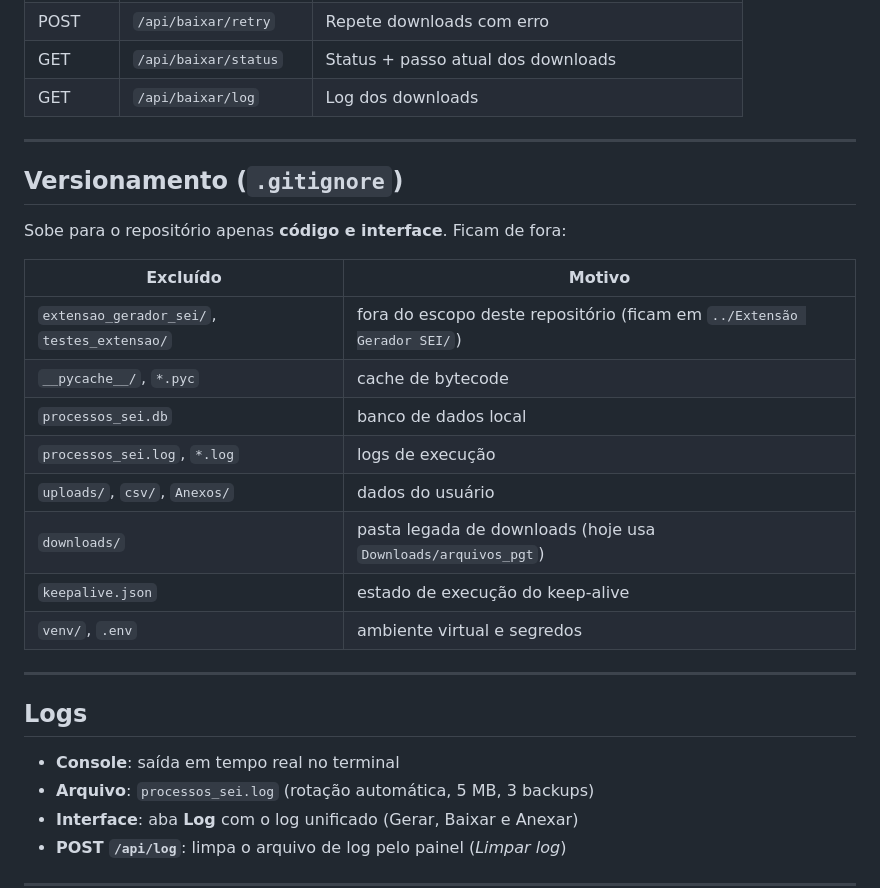
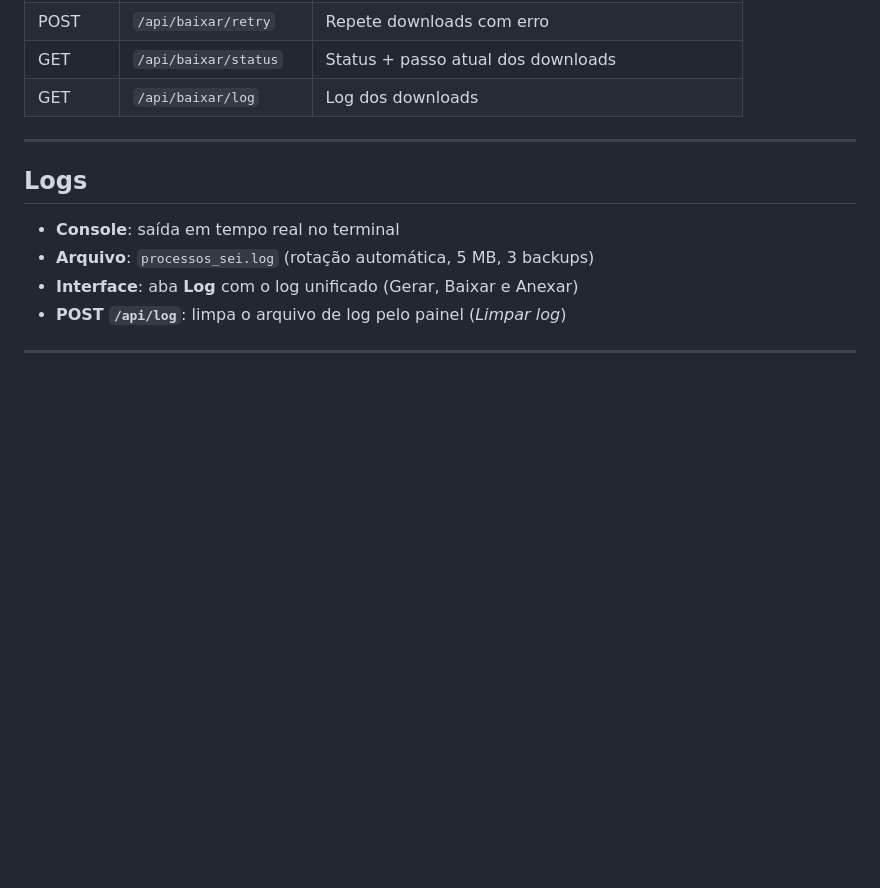
Before and after one commit to robertosim/gerador_sei, a Markdown page: README.md, the part around the change. GitHub-like rendering; blank space fills up the shorter version.

Commit message:
README: remove a secao Versionamento (.gitignore)

```diff
--- a/README.md
+++ b/README.md
@@ -285,23 +285,6 @@ Há também:
 
 ---
 
-## Versionamento (`.gitignore`)
-
-Sobe para o repositório apenas **código e interface**. Ficam de fora:
-
-| Excluído | Motivo |
-|----------|--------|
-| `extensao_gerador_sei/`, `testes_extensao/` | fora do escopo deste repositório (ficam em `../Extensão Gerador SEI/`) |
-| `__pycache__/`, `*.pyc` | cache de bytecode |
-| `processos_sei.db` | banco de dados local |
-| `processos_sei.log`, `*.log` | logs de execução |
-| `uploads/`, `csv/`, `Anexos/` | dados do usuário |
-| `downloads/` | pasta legada de downloads (hoje usa `Downloads/arquivos_pgt`) |
-| `keepalive.json` | estado de execução do keep-alive |
-| `venv/`, `.env` | ambiente virtual e segredos |
-
----
-
 ## Logs
 
 - **Console**: saída em tempo real no terminal
```
